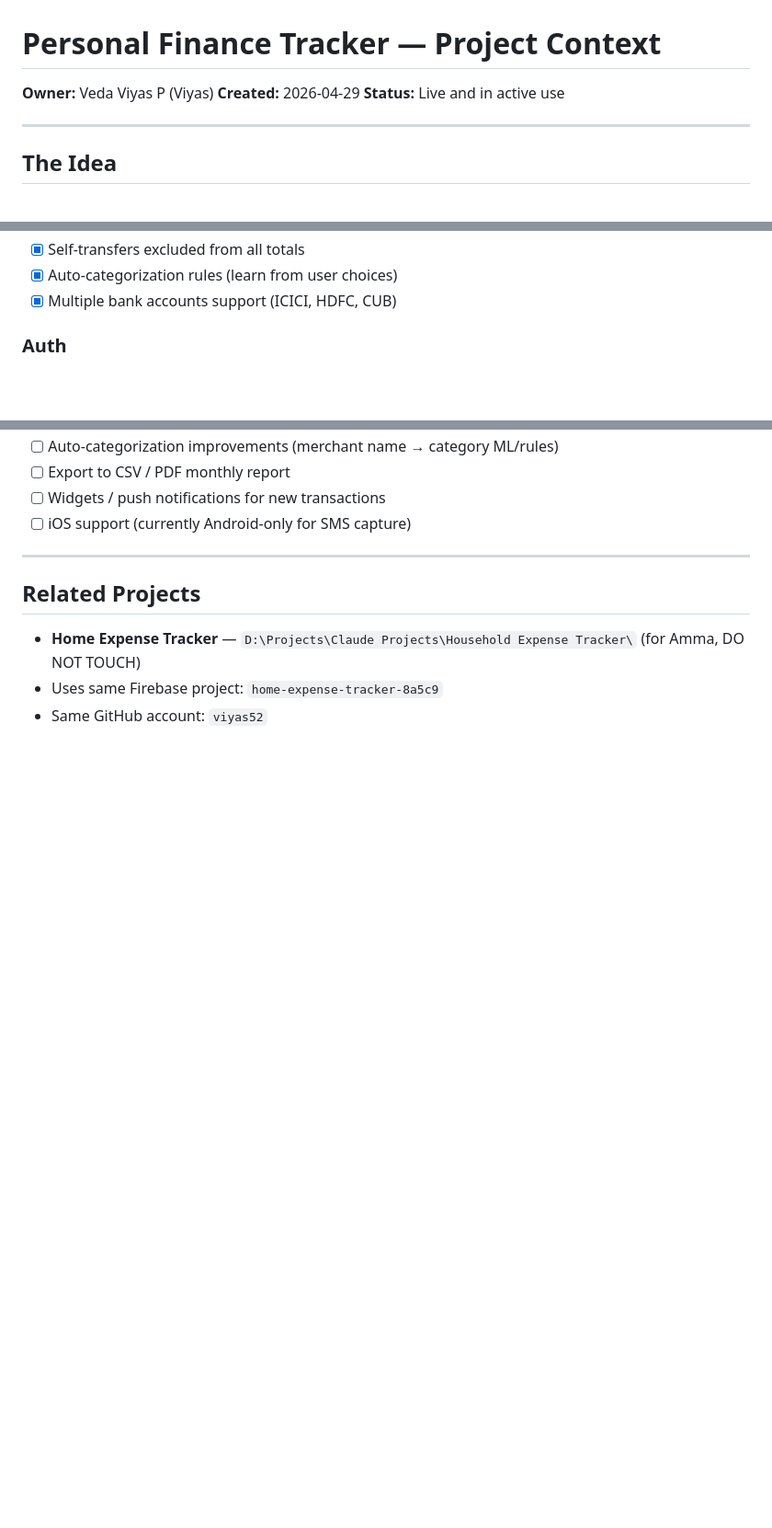
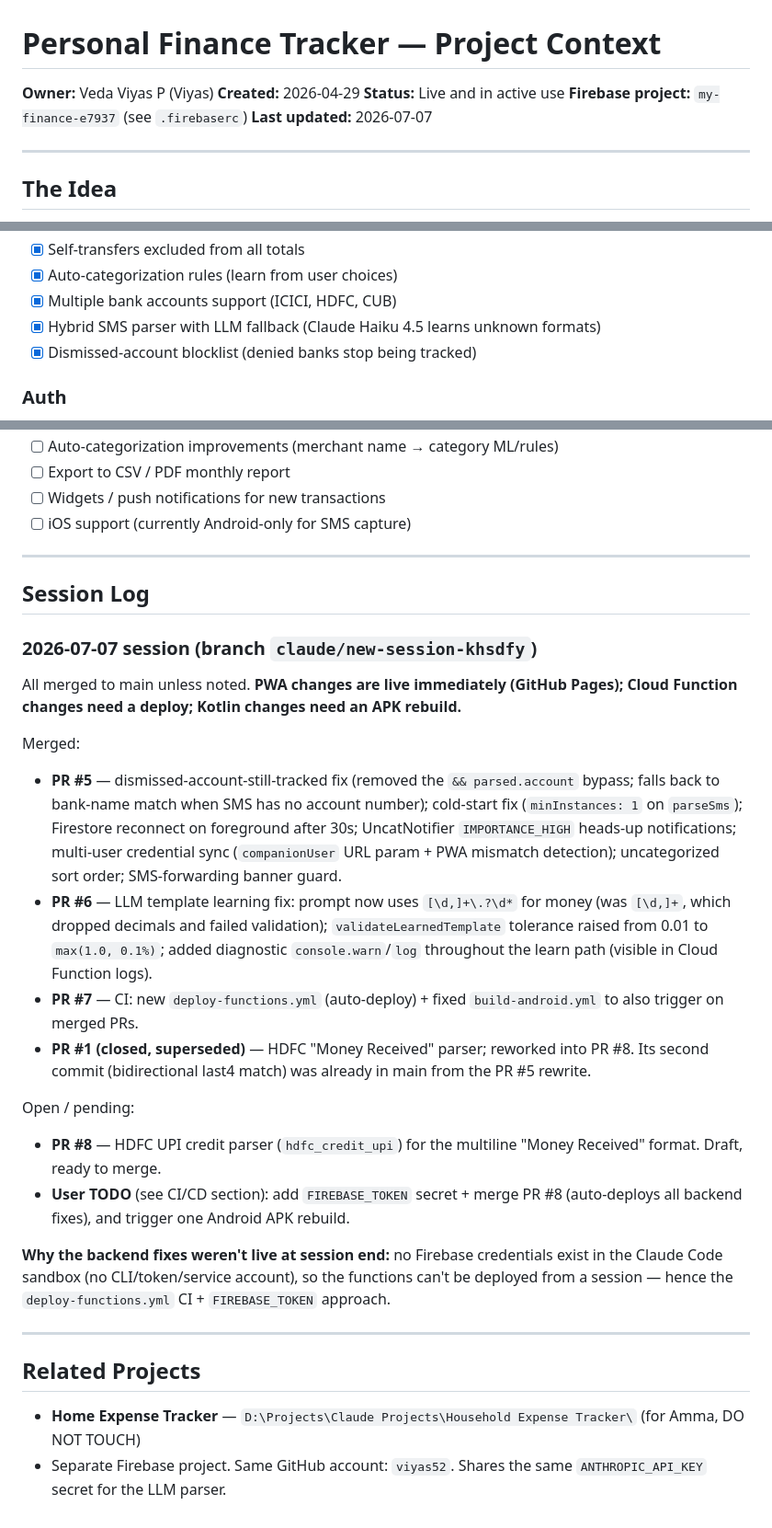
Before and after one commit to viyas52/dash-app, a Markdown page: PROJECT_CONTEXT.md, 3 parts joined by grey strips. Shown at 92% size. GitHub-like rendering; blank space fills up the shorter version.

```diff
--- a/PROJECT_CONTEXT.md
+++ b/PROJECT_CONTEXT.md
@@ -3,6 +3,8 @@
 **Owner:** Veda Viyas P (Viyas)
 **Created:** 2026-04-29
 **Status:** Live and in active use
+**Firebase project:** `my-finance-e7937` (see `.firebaserc`)
+**Last updated:** 2026-07-07
 
 ---
 
@@ -175,6 +187,8 @@ UPI Ref: 650065174116
 - [x] Self-transfers excluded from all totals
 - [x] Auto-categorization rules (learn from user choices)
 - [x] Multiple bank accounts support (ICICI, HDFC, CUB)
+- [x] Hybrid SMS parser with LLM fallback (Claude Haiku 4.5 learns unknown formats)
+- [x] Dismissed-account blocklist (denied banks stop being tracked)
 
 ### Auth
 - [x] Email + password login / signup
@@ -234,7 +265,25 @@ UPI Ref: 650065174116
 
 ---
 
+## Session Log
+
+### 2026-07-07 session (branch `claude/new-session-khsdfy`)
+All merged to main unless noted. **PWA changes are live immediately (GitHub Pages); Cloud Function changes need a deploy; Kotlin changes need an APK rebuild.**
+
+Merged:
+- **PR #5** — dismissed-account-still-tracked fix (removed the `&& parsed.account` bypass; falls back to bank-name match when SMS has no account number); cold-start fix (`minInstances: 1` on `parseSms`); Firestore reconnect on foreground after 30s; UncatNotifier `IMPORTANCE_HIGH` heads-up notifications; multi-user credential sync (`companionUser` URL param + PWA mismatch detection); uncategorized sort order; SMS-forwarding banner guard.
+- **PR #6** — LLM template learning fix: prompt now uses `[\d,]+\.?\d*` for money (was `[\d,]+`, which dropped decimals and failed validation); `validateLearnedTemplate` tolerance raised from 0.01 to `max(1.0, 0.1%)`; added diagnostic `console.warn`/`log` throughout the learn path (visible in Cloud Function logs).
+- **PR #7** — CI: new `deploy-functions.yml` (auto-deploy) + fixed `build-android.yml` to also trigger on merged PRs.
+- **PR #1 (closed, superseded)** — HDFC "Money Received" parser; reworked into PR #8. Its second commit (bidirectional last4 match) was already in main from the PR #5 rewrite.
+
+Open / pending:
+- **PR #8** — HDFC UPI credit parser (`hdfc_credit_upi`) for the multiline "Money Received" format. Draft, ready to merge.
+- **User TODO** (see CI/CD section): add `FIREBASE_TOKEN` secret + merge PR #8 (auto-deploys all backend fixes), and trigger one Android APK rebuild.
+
+**Why the backend fixes weren't live at session end:** no Firebase credentials exist in the Claude Code sandbox (no CLI/token/service account), so the functions can't be deployed from a session — hence the `deploy-functions.yml` CI + `FIREBASE_TOKEN` approach.
+
+---
+
 ## Related Projects
 - **Home Expense Tracker** — `D:\Projects\Claude Projects\Household Expense Tracker\` (for Amma, DO NOT TOUCH)
-- Uses same Firebase project: `home-expense-tracker-8a5c9`
-- Same GitHub account: `viyas52`
+- Separate Firebase project. Same GitHub account: `viyas52`. Shares the same `ANTHROPIC_API_KEY` secret for the LLM parser.
```
Also changed, not shown: other parts of PROJECT_CONTEXT.md (+30 -3 lines).
